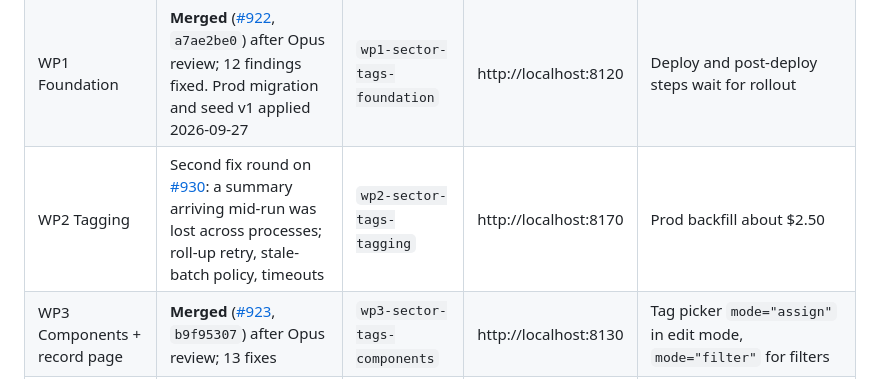
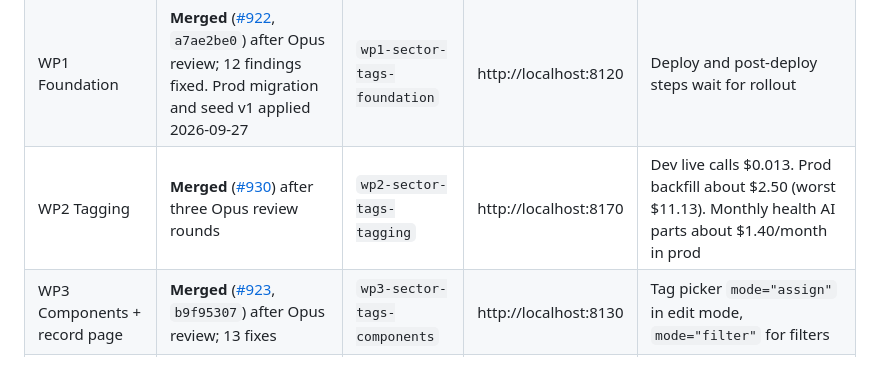
Before and after one commit to E8Angels/mockups, a Markdown page: application-sector-and-tags/implementation-status.md, the part around the change. GitHub-like rendering.

```diff
--- a/application-sector-and-tags/implementation-status.md
+++ b/application-sector-and-tags/implementation-status.md
@@ -6,7 +6,7 @@ Last updated: 2026-09-27. Update this file as work moves.
 |---|---|---|---|---|
 | WP0 Accuracy gate | **Done.** [#921](https://github.com/E8Angels/e8-portal/pull/921) and [#924](https://github.com/E8Angels/e8-portal/pull/924) merged; results in [`wp0-results.md`](wp0-results.md) | `wp0-sector-tags-accuracy` | http://localhost:8100 | $11.60 spent. GPT-6 Luna, low effort, direct input, union |
 | WP1 Foundation | **Merged** ([#922](https://github.com/E8Angels/e8-portal/pull/922), `a7ae2be0`) after Opus review; 12 findings fixed. Prod migration and seed v1 applied 2026-09-27 | `wp1-sector-tags-foundation` | http://localhost:8120 | Deploy and post-deploy steps wait for rollout |
-| WP2 Tagging | Second fix round on [#930](https://github.com/E8Angels/e8-portal/pull/930): a summary arriving mid-run was lost across processes; roll-up retry, stale-batch policy, timeouts | `wp2-sector-tags-tagging` | http://localhost:8170 | Prod backfill about $2.50 |
+| WP2 Tagging | **Merged** ([#930](https://github.com/E8Angels/e8-portal/pull/930)) after three Opus review rounds | `wp2-sector-tags-tagging` | http://localhost:8170 | Dev live calls $0.013. Prod backfill about $2.50 (worst $11.13). Monthly health AI parts about $1.40/month in prod |
 | WP3 Components + record page | **Merged** ([#923](https://github.com/E8Angels/e8-portal/pull/923), `b9f95307`) after Opus review; 13 fixes | `wp3-sector-tags-components` | http://localhost:8130 | Tag picker `mode="assign"` in edit mode, `mode="filter"` for filters |
 | WP4 Grids + filters | Fixing 12 findings from the Opus review of [#934](https://github.com/E8Angels/e8-portal/pull/934) (Partners Tags column regression, click-through, ?tag= reload; Metrics back to a straight rename) | `wp4-sector-tags-grids` | http://localhost:8200 | |
 | WP5 AI + MCP | **Merged** ([#927](https://github.com/E8Angels/e8-portal/pull/927), `1e03f4a9`) after Opus review; 9 fixes | `wp5-sector-tags-ai-mcp` | http://localhost:8140 | Live eval suite (default model `gpt-5.6`) about $1–10; not run |
```
Also changed, not shown: application-sector-and-tags/CHANGELOG.md (+1 -0 lines).
